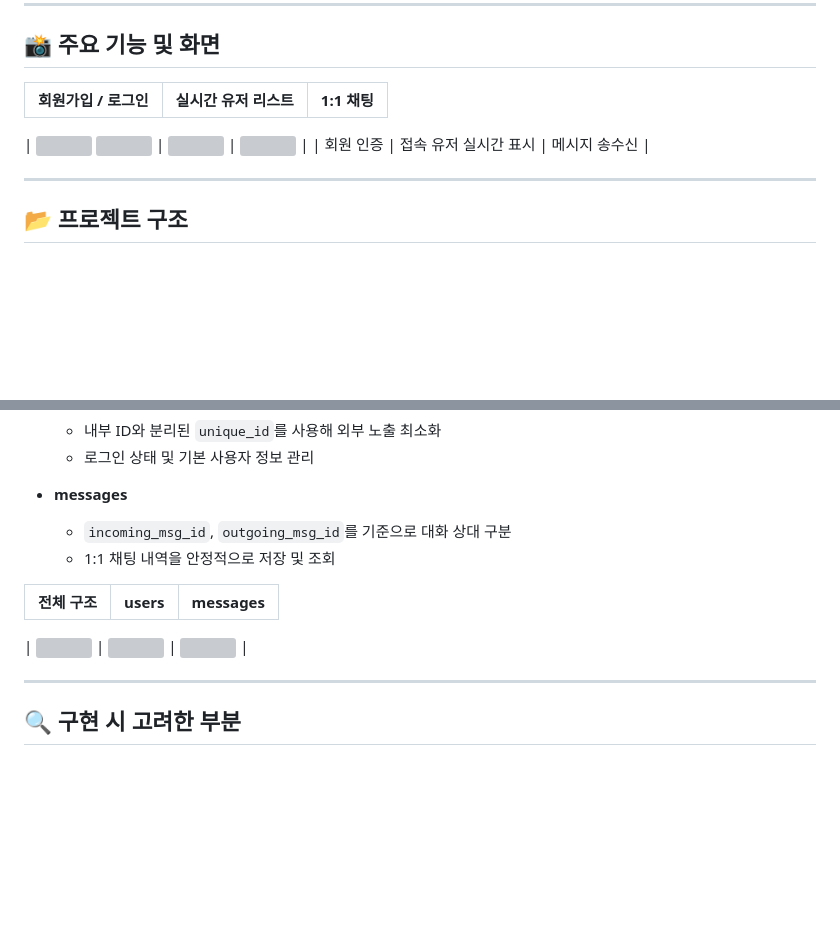
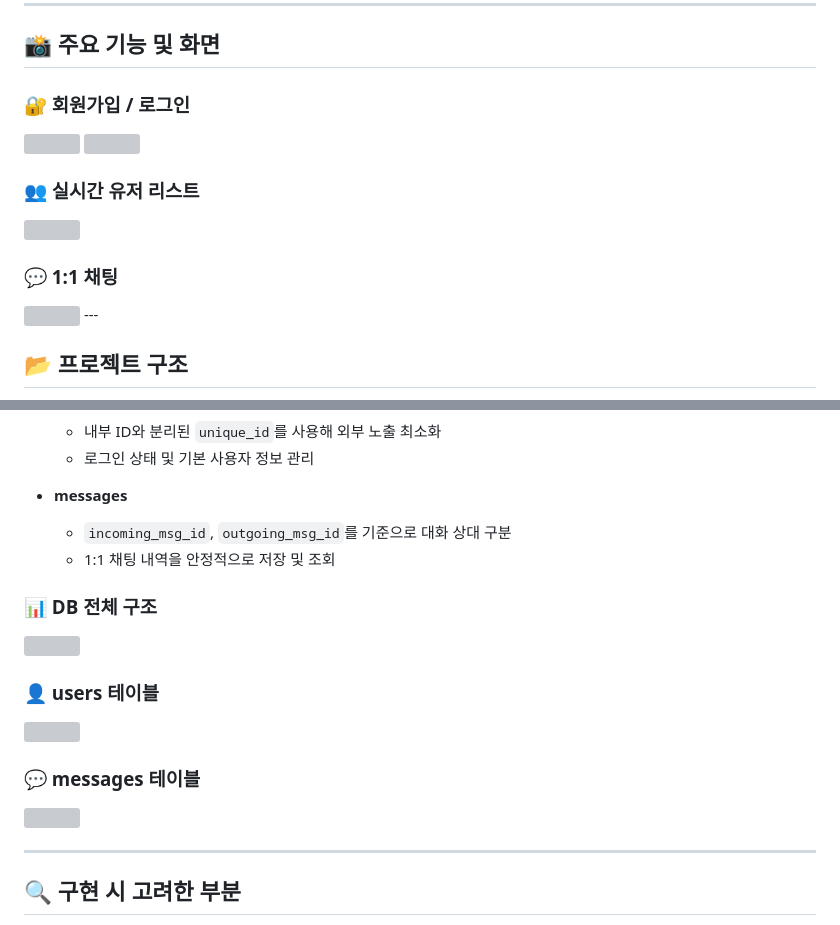
Before and after one commit to AMDEUS935/ChatApp, a Markdown page: README.md, 2 parts joined by grey strips. Rendered like a GitHub page; blank space fills up the shorter version; grey boxes are pictures that could not be loaded.

```diff
--- a/README.md
+++ b/README.md
@@ -19,18 +19,15 @@ AJAX 비동기 통신을 사용해 페이지 새로고침 없이 실시간으로
 
 ## 📸 주요 기능 및 화면
 
-| 회원가입 / 로그인 | 실시간 유저 리스트 | 1:1 채팅 |
-| :---: | :---: | :---: |
-|
+### 🔐 회원가입 / 로그인
 <img src="https://raw.githubusercontent.com/AMDEUS935/chatapp-images/chatapp-images/signup.png" width="200">
 <img src="https://raw.githubusercontent.com/AMDEUS935/chatapp-images/chatapp-images/loginpage.png" width="200">
-|
+
+### 👥 실시간 유저 리스트
 <img src="https://raw.githubusercontent.com/AMDEUS935/chatapp-images/chatapp-images/main.png" width="200">
-|
+
+### 💬 1:1 채팅
 <img src="https://raw.githubusercontent.com/AMDEUS935/chatapp-images/chatapp-images/chatting.png" width="200">
-|
-| 회원 인증 | 접속 유저 실시간 표시 | 메시지 송수신 |
-
 ---
 
 ## 📂 프로젝트 구조
@@ -65,15 +62,14 @@ ChatApp
   - `incoming_msg_id`, `outgoing_msg_id`를 기준으로 대화 상대 구분
   - 1:1 채팅 내역을 안정적으로 저장 및 조회
 
-| 전체 구조 | users | messages |
-| :---: | :---: | :---: |
-|
+### 📊 DB 전체 구조
 <img src="https://raw.githubusercontent.com/AMDEUS935/ChatApp-assets/chatapp-images/db.png" width="250">
-|
+
+### 👤 users 테이블
 <img src="https://raw.githubusercontent.com/AMDEUS935/ChatApp-assets/chatapp-images/users.png" width="250">
-|
+
+### 💬 messages 테이블
 <img src="https://raw.githubusercontent.com/AMDEUS935/ChatApp-assets/chatapp-images/messages.png" width="250">
-|
 
 ---
 
```
